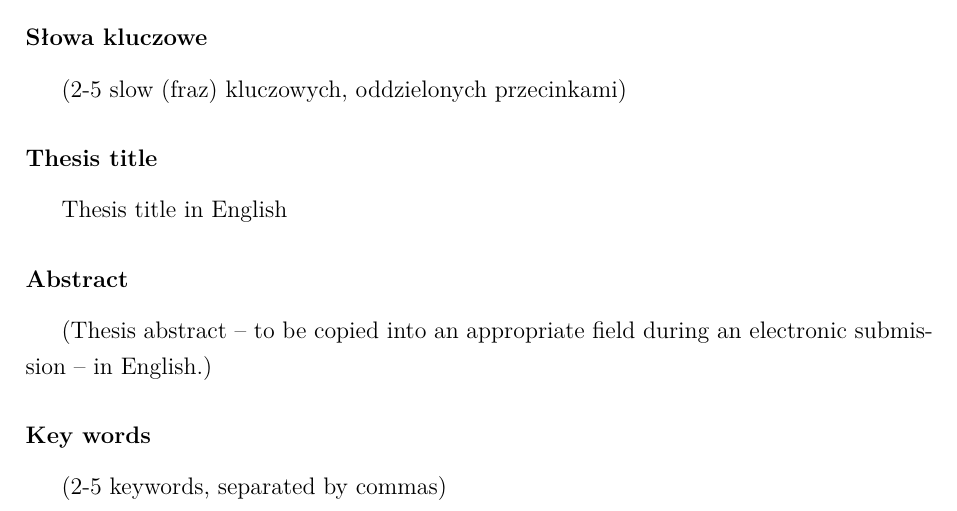
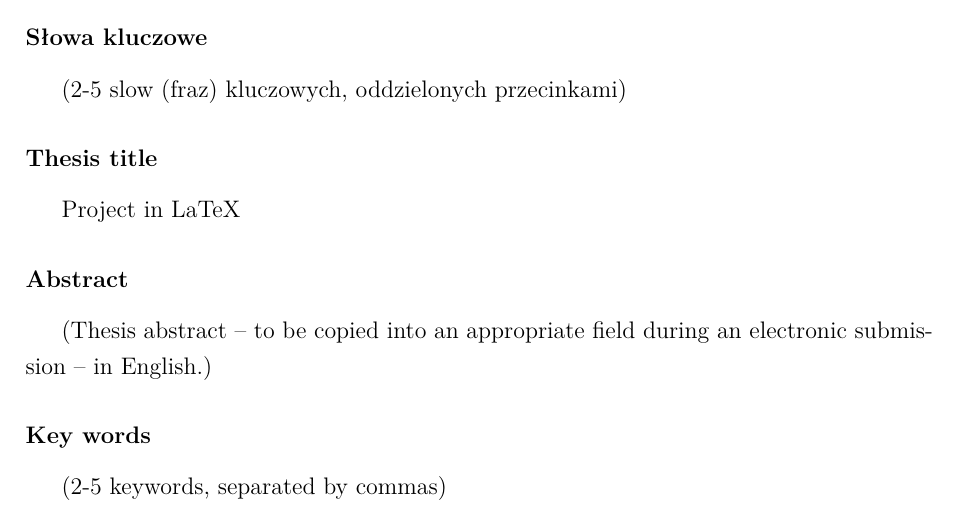
Before and after one commit to Kurs-FERS-RMT3/projekt-inzynierski, a LaTeX thesis (main.tex): part of page 3 of 33, cut so that both start at the same text. Compiled offline with XeLaTeX; a missing font is replaced by an installed copy or a similar font.

Commit message:
zmiana angielskiego tytułu na serwerze

```diff
--- a/main.tex
+++ b/main.tex
@@ -85,7 +85,7 @@
 
 \newcommand{\Supervisor}{$\langle$tytuł lub stopień naukowy oraz imię i nazwisko$\rangle$}     % dane promotora (bez $\langle$ i $\rangle$)
 \newcommand{\Title}{Przykładowy projekt inżynierski w LaTeX}           % tytuł pracy po polsku
-\newcommand{\TitleAlt}{Thesis title in English}                     % thesis title in English
+\newcommand{\TitleAlt}{Project in LaTeX}                     % thesis title in English
 \newcommand{\Program}{$\langle$wpisać właściwy$\rangle$}            % kierunek studiów  (bez $\langle$ i $\rangle$)
 \newcommand{\Specialisation}{$\langle$wpisać właściwą$\rangle$}     % specjalność  (bez $\langle$ i $\rangle$)
 \newcommand{\Departament}{$\langle$wpisać właściwą$\rangle$}        % katedra promotora  (bez $\langle$ i $\rangle$)
```
